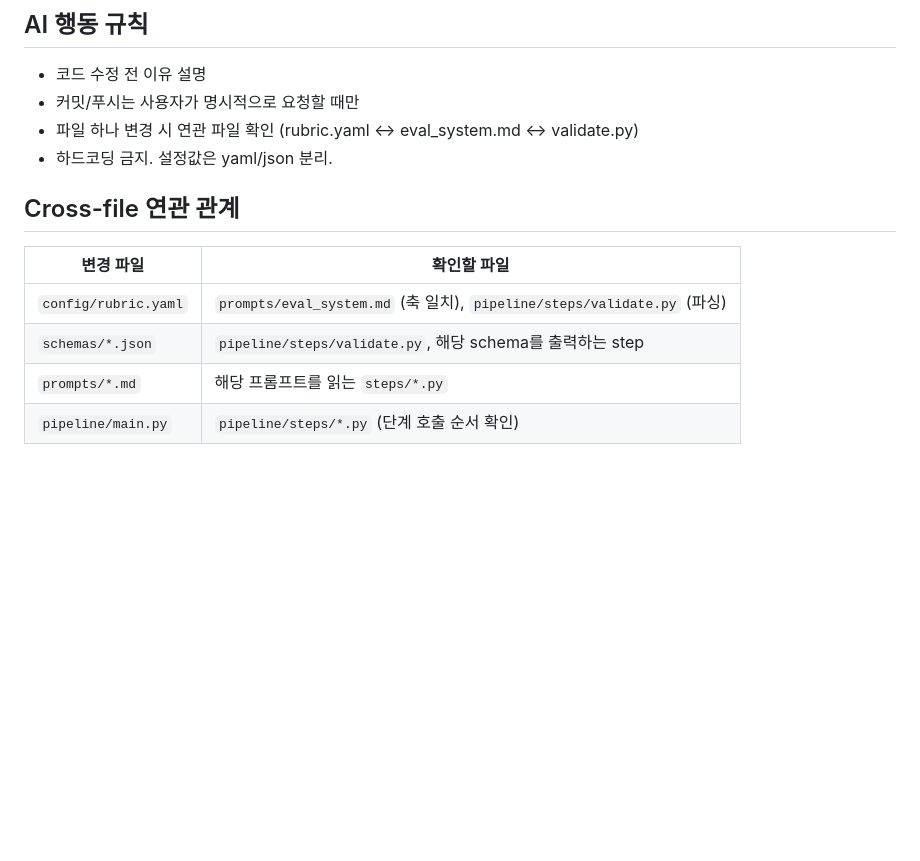
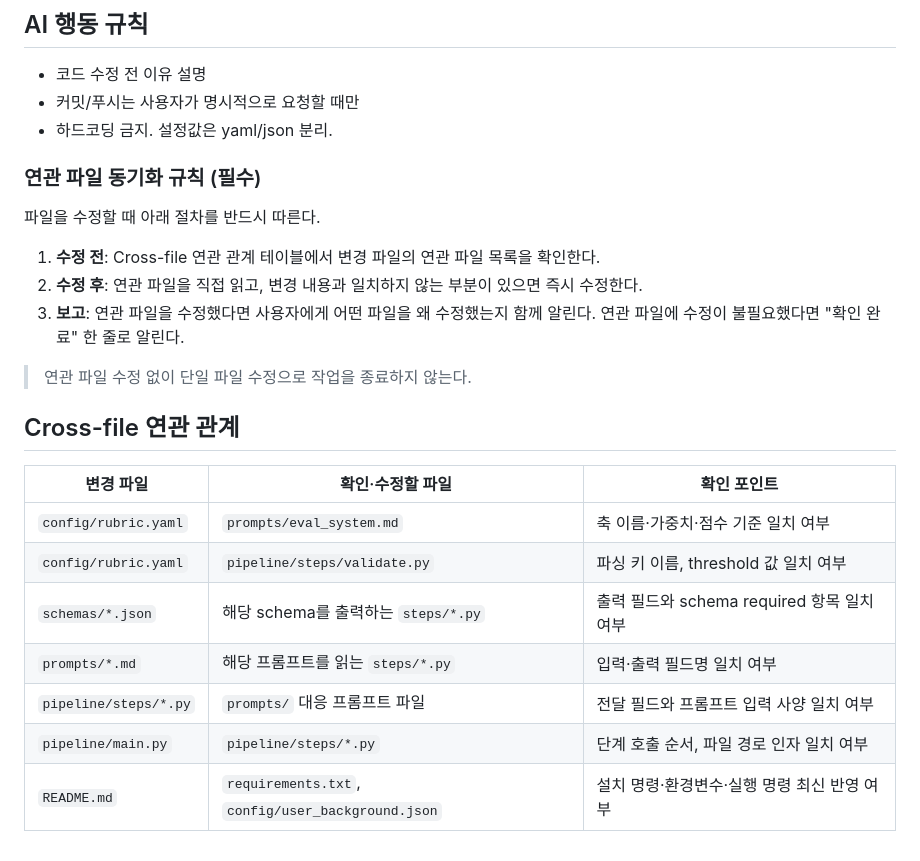
Before and after one commit to pigyechan/PROJECT, a Markdown page: Career_Planner/CLAUDE.md, the part around the change. GitHub-like rendering; blank space fills up the shorter version.

Commit message:
Strengthen cross-file sync rule in CLAUDE.md
Co-Authored-By: Claude Sonnet 4.6 <noreply@anthropic.com>

```diff
--- a/Career_Planner/CLAUDE.md
+++ b/Career_Planner/CLAUDE.md
@@ -88,14 +88,27 @@ Career_Planner/
 
 - 코드 수정 전 이유 설명
 - 커밋/푸시는 사용자가 명시적으로 요청할 때만
-- 파일 하나 변경 시 연관 파일 확인 (rubric.yaml ↔ eval_system.md ↔ validate.py)
 - 하드코딩 금지. 설정값은 yaml/json 분리.
+
+### 연관 파일 동기화 규칙 (필수)
+
+파일을 수정할 때 아래 절차를 반드시 따른다.
+
+1. **수정 전**: Cross-file 연관 관계 테이블에서 변경 파일의 연관 파일 목록을 확인한다.
+2. **수정 후**: 연관 파일을 직접 읽고, 변경 내용과 일치하지 않는 부분이 있으면 즉시 수정한다.
+3. **보고**: 연관 파일을 수정했다면 사용자에게 어떤 파일을 왜 수정했는지 함께 알린다.
+   연관 파일에 수정이 불필요했다면 "확인 완료" 한 줄로 알린다.
+
+> 연관 파일 수정 없이 단일 파일 수정으로 작업을 종료하지 않는다.
 
 ## Cross-file 연관 관계
 
-| 변경 파일 | 확인할 파일 |
-|---|---|
-| `config/rubric.yaml` | `prompts/eval_system.md` (축 일치), `pipeline/steps/validate.py` (파싱) |
-| `schemas/*.json` | `pipeline/steps/validate.py`, 해당 schema를 출력하는 step |
-| `prompts/*.md` | 해당 프롬프트를 읽는 `steps/*.py` |
-| `pipeline/main.py` | `pipeline/steps/*.py` (단계 호출 순서 확인) |
+| 변경 파일 | 확인·수정할 파일 | 확인 포인트 |
+|---|---|---|
+| `config/rubric.yaml` | `prompts/eval_system.md` | 축 이름·가중치·점수 기준 일치 여부 |
+| `config/rubric.yaml` | `pipeline/steps/validate.py` | 파싱 키 이름, threshold 값 일치 여부 |
+| `schemas/*.json` | 해당 schema를 출력하는 `steps/*.py` | 출력 필드와 schema required 항목 일치 여부 |
+| `prompts/*.md` | 해당 프롬프트를 읽는 `steps/*.py` | 입력·출력 필드명 일치 여부 |
+| `pipeline/steps/*.py` | `prompts/` 대응 프롬프트 파일 | 전달 필드와 프롬프트 입력 사양 일치 여부 |
+| `pipeline/main.py` | `pipeline/steps/*.py` | 단계 호출 순서, 파일 경로 인자 일치 여부 |
+| `README.md` | `requirements.txt`, `config/user_background.json` | 설치 명령·환경변수·실행 명령 최신 반영 여부 |
```
